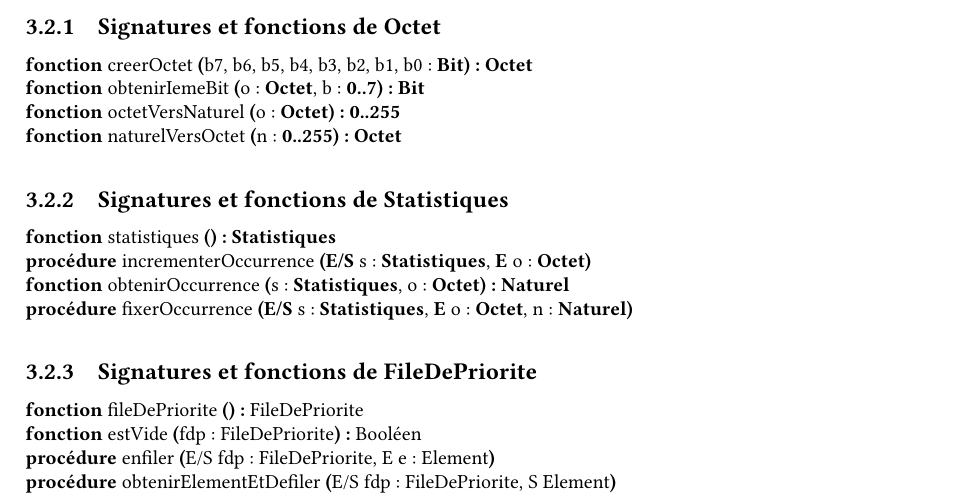
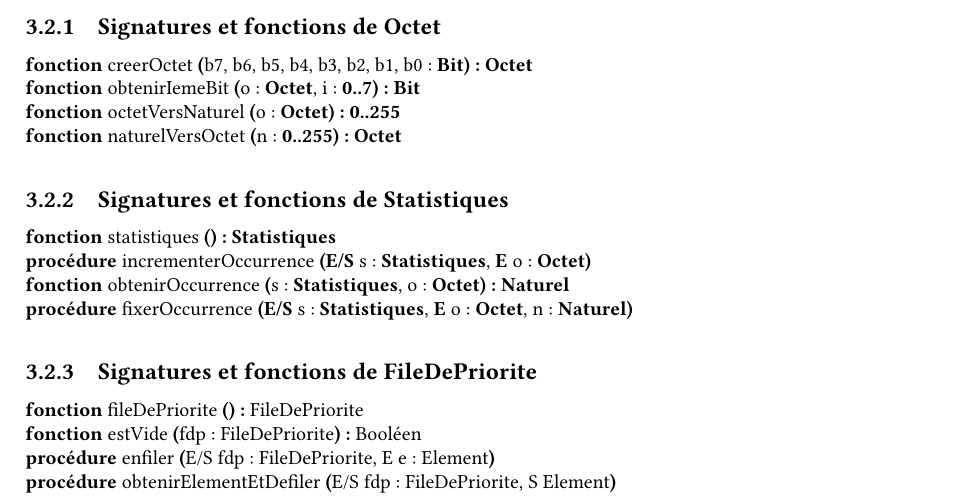
Before and after one commit to thomasbauer76/Compresseur-Huffman, a LaTeX document (latex/main.tex, which reads latex/TAD/CP_Octet.tex): part of page 11 of 30, cut so that both start at the same text. Compiled offline with pdfLaTeX.

Commit message:
correction CP octet en fonction du code

```diff
--- a/latex/TAD/CP_Octet.tex
+++ b/latex/TAD/CP_Octet.tex
@@ -4,7 +4,7 @@
     {\textbf{Octet}}
     {}
     \signatureFonction{obtenirIemeBit}
-    {o : \textbf{Octet}, b : \textbf{0..7}}
+    {o : \textbf{Octet}, i : \textbf{0..7}}
     {\textbf{Bit}}
     {}
     \signatureFonction{octetVersNaturel}
```
